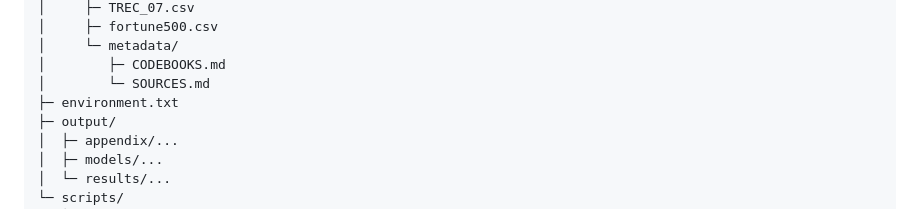
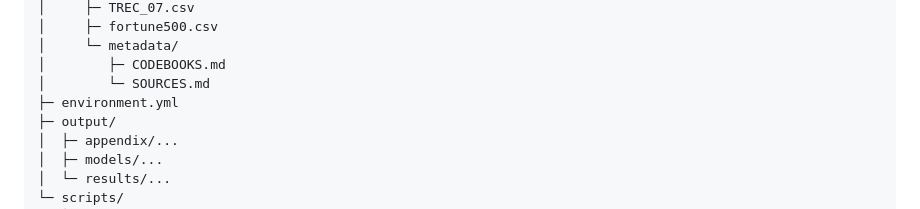
Before and after one commit to thomasha1310/rise-phishing-detection, a Markdown page: README.md, the part around the change. Drawn GitHub-style.

```diff
--- a/README.md
+++ b/README.md
@@ -37,7 +37,7 @@ phishfence
 │     └─ metadata/
 │        ├─ CODEBOOKS.md
 │        └─ SOURCES.md
-├─ environment.txt
+├─ environment.yml
 ├─ output/
 │  ├─ appendix/...
 │  ├─ models/...
```
